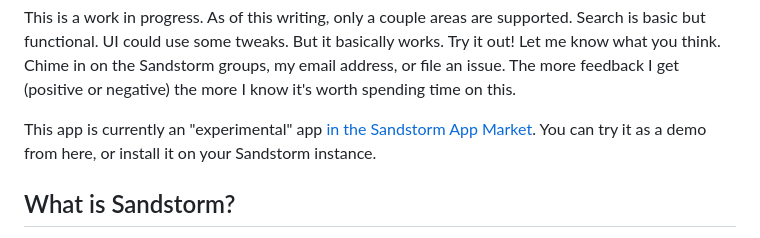
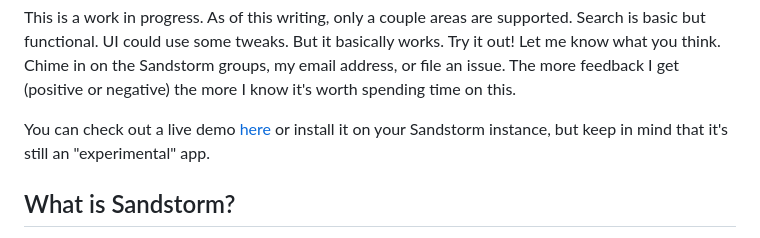
Before and after one commit to orblivion/desert-atlas, a Markdown page: README.md, the part around the change. Rendered like a GitHub page.

Commit message:
Wording on demo link

```diff
--- a/README.md
+++ b/README.md
@@ -10,7 +10,7 @@ The tech stack is much simpler than other fully self-hosted OSM solutions. The f
 
 This is a work in progress. As of this writing, only a couple areas are supported. Search is basic but functional. UI could use some tweaks. But it basically works. Try it out! Let me know what you think. Chime in on the Sandstorm groups, my email address, or file an issue. The more feedback I get (positive or negative) the more I know it's worth spending time on this.
 
-This app is currently an "experimental" app [in the Sandstorm App Market](https://apps.sandstorm.io/app/m3ctajcm6nnpce287r0a4t52ackzv7p7mmffrw88nge64fp0m8yh?experimental=true). You can try it as a demo from here, or install it on your Sandstorm instance.
+You can check out a live demo [here](https://apps.sandstorm.io/app/m3ctajcm6nnpce287r0a4t52ackzv7p7mmffrw88nge64fp0m8yh?experimental=true) or install it on your Sandstorm instance, but keep in mind that it's still an "experimental" app.
 
 ## What is Sandstorm?
 
```
